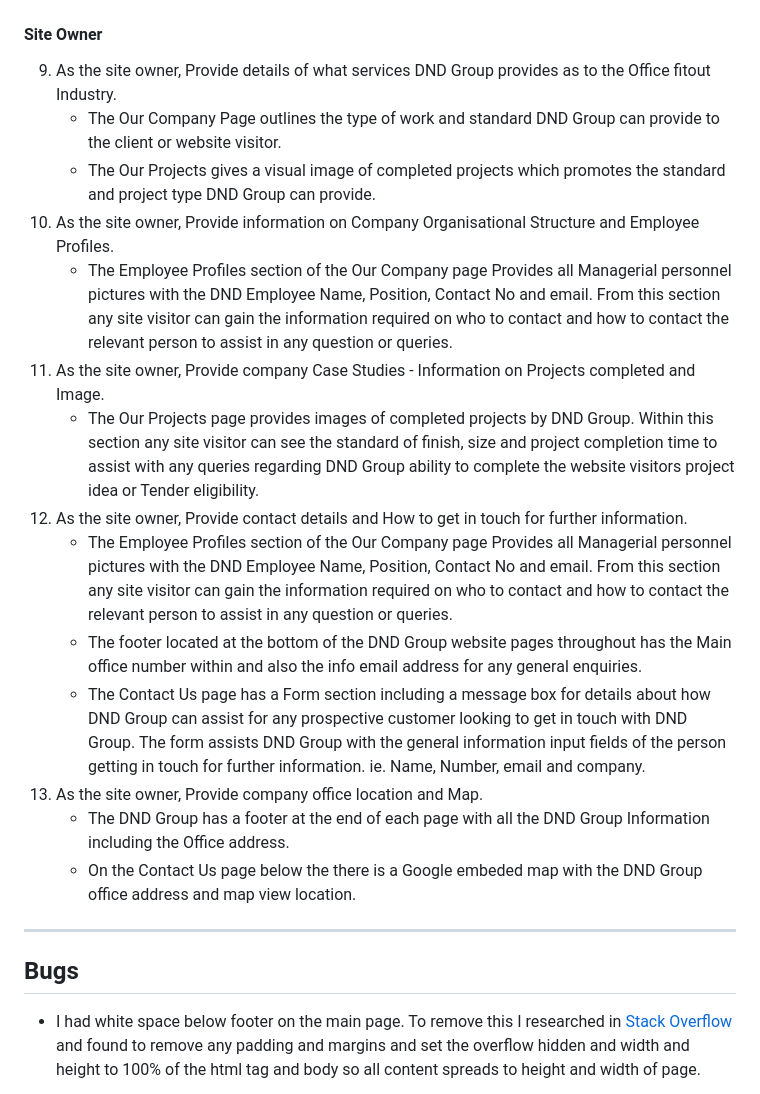
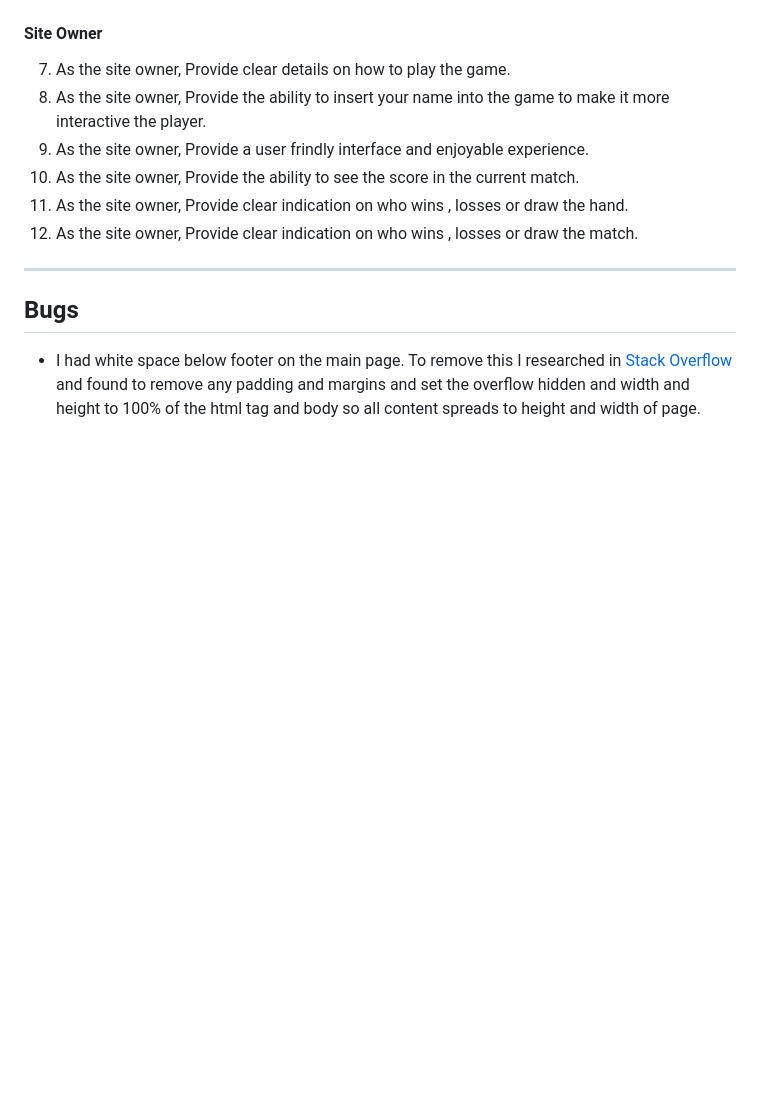
Before and after one commit to bdolan55/CI_PP2_rock_paper_scissors, a Markdown page: README.md, the part around the change printed below. Drawn GitHub-style; blank space fills up the shorter version.

```diff
--- a/README.md
+++ b/README.md
@@ -297,19 +283,11 @@ The website was tested on the following browsers:
 
 #### Site Owner
-9.  As the site owner, Provide details of what services DND Group provides as to the Office fitout Industry.
-    * The Our Company Page outlines the type of work and standard DND Group can provide to the client or website visitor.
-    * The Our Projects gives a visual image of completed projects which promotes the standard and project type DND Group can provide.
-10. As the site owner, Provide information on Company Organisational Structure and Employee Profiles.
-    * The Employee Profiles section of the Our Company page Provides all Managerial personnel pictures with the DND Employee Name, Position, Contact No and email. From this section any site visitor can gain the information required on who to contact and how to contact the relevant person to assist in any question or queries.
-11. As the site owner, Provide company Case Studies - Information on Projects completed and Image.
-    * The Our Projects page provides images of completed projects by DND Group. Within this section any site visitor can see the standard of finish, size and project completion time to assist with any queries regarding DND Group ability to complete the website visitors project idea or Tender eligibility.
-12. As the site owner, Provide contact details and How to get in touch for further information.
-    * The Employee Profiles section of the Our Company page Provides all Managerial personnel pictures with the DND Employee Name, Position, Contact No and email. From this section any site visitor can gain the information required on who to contact and how to contact the relevant person to assist in any question or queries.
-    * The footer located at the bottom of the DND Group website pages throughout has the Main office number within and also the info email address for any general enquiries.
-    * The Contact Us page has a Form section including a message box for details about how DND Group can assist for any prospective customer looking to get in touch with DND Group. The form assists DND Group with the general information input fields of the person getting in touch for further information. ie. Name, Number, email and company.
-13. As the site owner, Provide company office location and Map.
-    * The DND Group has a footer at the end of each page with all the DND Group Information including the Office address.
-    * On the Contact Us page below the there is a Google embeded map with the DND Group office address and map view location.
+7.  As the site owner, Provide clear details on how to play the game.
+8. As the site owner, Provide the ability to insert your name into the game to make it more interactive the player.
+9. As the site owner, Provide a user frindly interface and enjoyable experience.
+10. As the site owner, Provide the ability to see the score in the current match.
+11. As the site owner, Provide clear indication on who wins , losses or draw the hand.
+12. As the site owner, Provide clear indication on who wins , losses or draw the match.
 ---
 
 ## Bugs
```
Also changed, not shown: other parts of README.md (+7 -21 lines).
